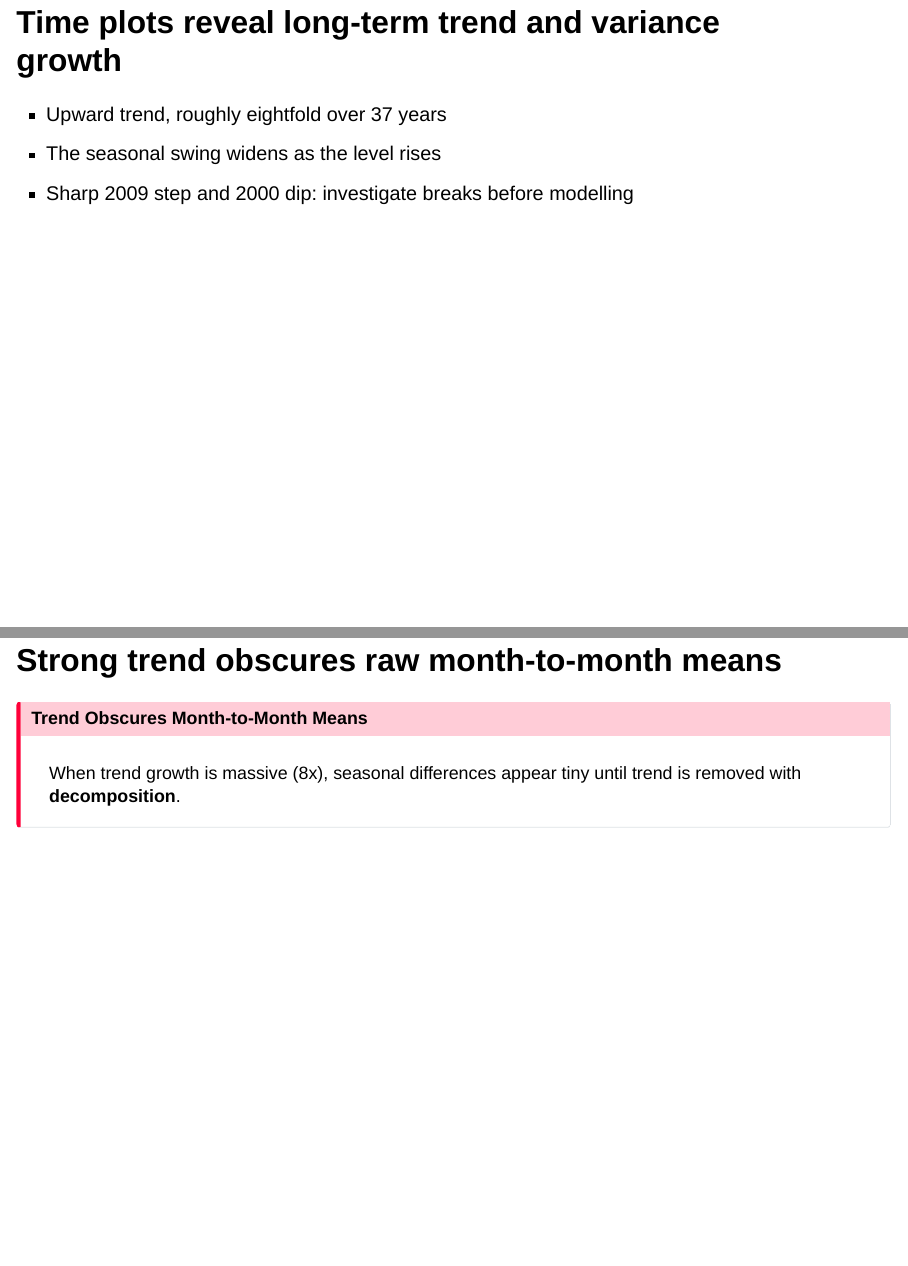
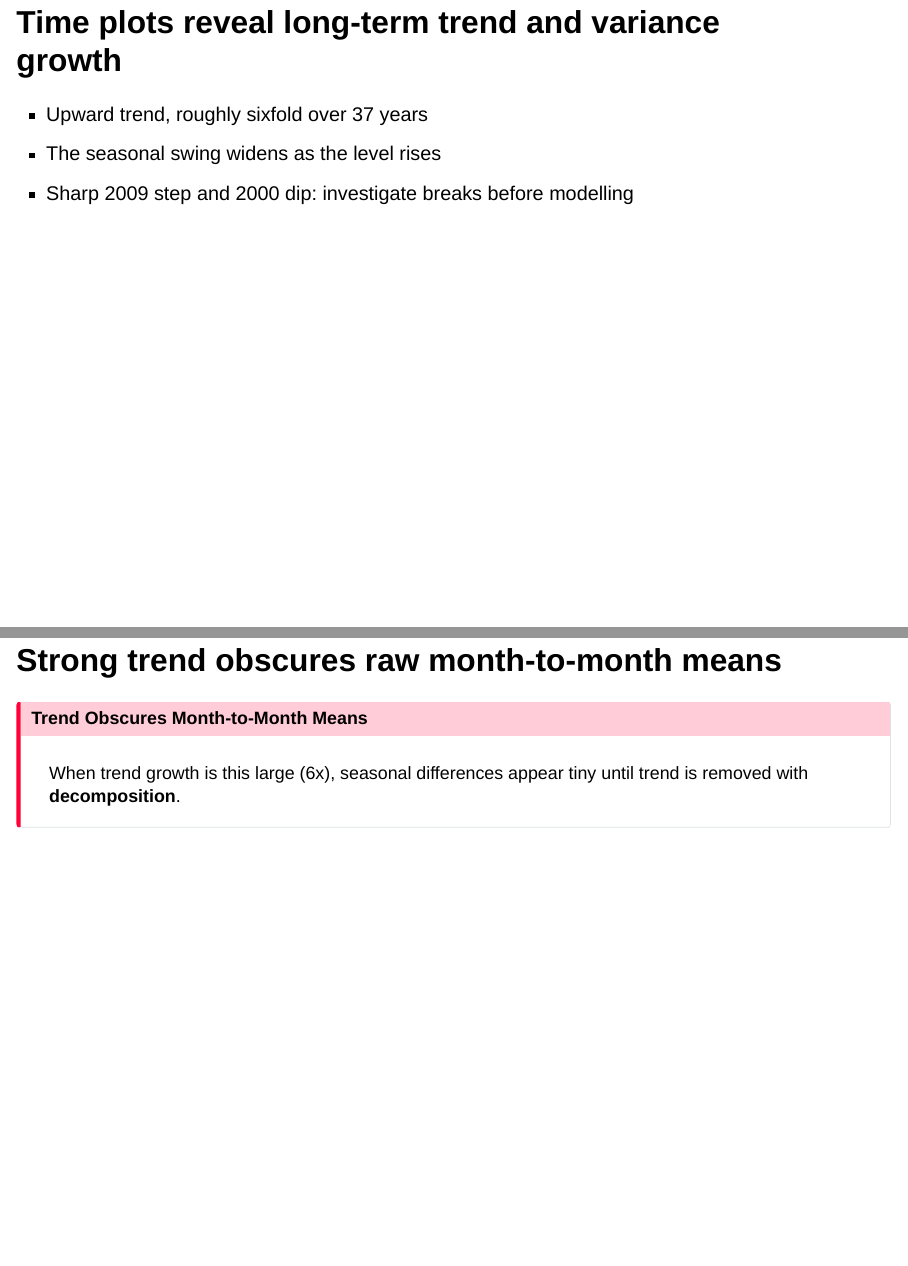
Before and after one commit to NaifMersal/time-series-analysis-and-forecasting, a Quarto document (slides/01_getting_started_and_patterns.qmd): pages 20 and 23 of 26, joined at a grey line. Rendered offline with R 4.5, knitr and Pandoc in place of Quarto, with nearby package versions; the code chunks are not run, so their results and figures are left out; drawn as Slidy slides in place of the format the file asks for.

Commit message:
Correct the spine growth factor quoted on Day 1 slides
The decks claimed the spine grows "eightfold" over its span. That number
came from max month over min month (8.47x), which is a two-point
comparison, not a trend. Annual mean goes 53.3 in 1983 to 340.1 in 2018,
which is 6.4x, so the trend claim is sixfold. Deck 2's setup comment had
the seasonal swing at sixfold where it is actually 7.4x.

Criterion D20: numbers quoted in prose must match what the code produces.

Co-Authored-By: Claude Opus 5 <noreply@anthropic.com>

````diff
--- a/slides/01_getting_started_and_patterns.qmd
+++ b/slides/01_getting_started_and_patterns.qmd
@@ -336,7 +336,7 @@ plt.show()
 ```
 
 ::: {.incremental}
-- Upward trend, roughly eightfold over 37 years
+- Upward trend, roughly sixfold over 37 years
 - The seasonal swing widens as the level rises
 - Sharp 2009 step and 2000 dip: investigate breaks before modelling
 :::
@@ -390,7 +390,7 @@ plt.show()
 
 ::: {.callout-important}
 ## Trend Obscures Month-to-Month Means
-When trend growth is massive (8x), seasonal differences appear tiny until trend is removed with **decomposition**.
+When trend growth is this large (6x), seasonal differences appear tiny until trend is removed with **decomposition**.
 :::
 
 ::: {.notes}
````
Also changed, not shown: slides/02_acf_decomposition_and_features.qmd (+1 -1 lines), slides/01_getting_started_and_patterns.qmd (2 more changed lines).
